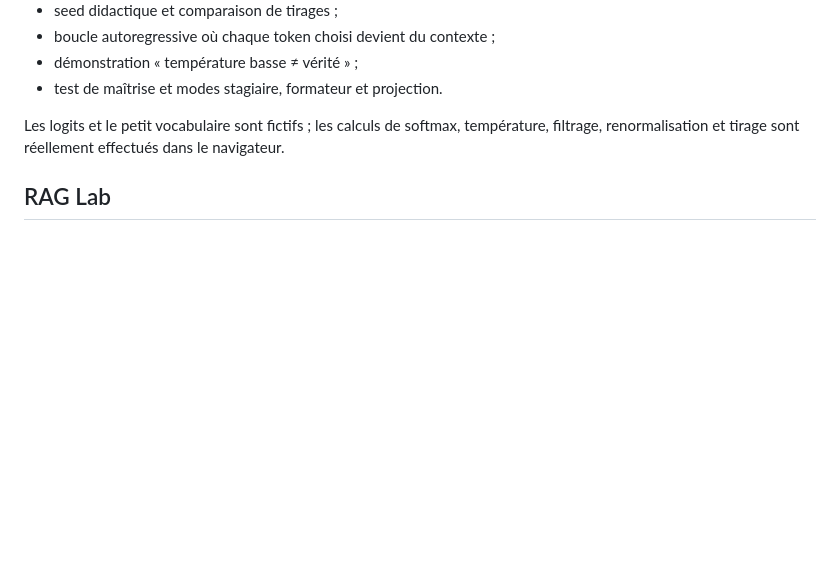
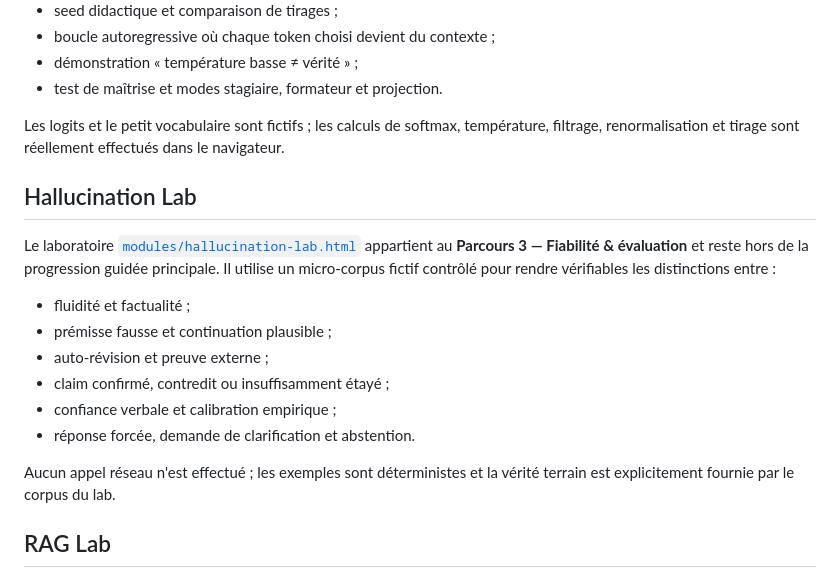
Before and after one commit to darksathili-jpg/formation-ia, a Markdown page: formation_llm/README.md, the part around the change. Rendered like a GitHub page; blank space fills up the shorter version.

Commit message:
Document Hallucination Lab

```diff
--- a/formation_llm/README.md
+++ b/formation_llm/README.md
@@ -65,6 +65,18 @@ Le laboratoire [`modules/sampling-lab.html`](modules/sampling-lab.html) constitu
 
 Les logits et le petit vocabulaire sont fictifs ; les calculs de softmax, température, filtrage, renormalisation et tirage sont réellement effectués dans le navigateur.
 
+## Hallucination Lab
+
+Le laboratoire [`modules/hallucination-lab.html`](modules/hallucination-lab.html) appartient au **Parcours 3 — Fiabilité & évaluation** et reste hors de la progression guidée principale. Il utilise un micro-corpus fictif contrôlé pour rendre vérifiables les distinctions entre :
+- fluidité et factualité ;
+- prémisse fausse et continuation plausible ;
+- auto-révision et preuve externe ;
+- claim confirmé, contredit ou insuffisamment étayé ;
+- confiance verbale et calibration empirique ;
+- réponse forcée, demande de clarification et abstention.
+
+Aucun appel réseau n'est effectué ; les exemples sont déterministes et la vérité terrain est explicitement fournie par le corpus du lab.
+
 ## RAG Lab
 
 Le laboratoire [`modules/rag-lab.html`](modules/rag-lab.html) isole le **retrieval** du reste du système RAG. Il contient un corpus contrôlé de 12 chunks et 6 questions avec vérité terrain graduée.
```
